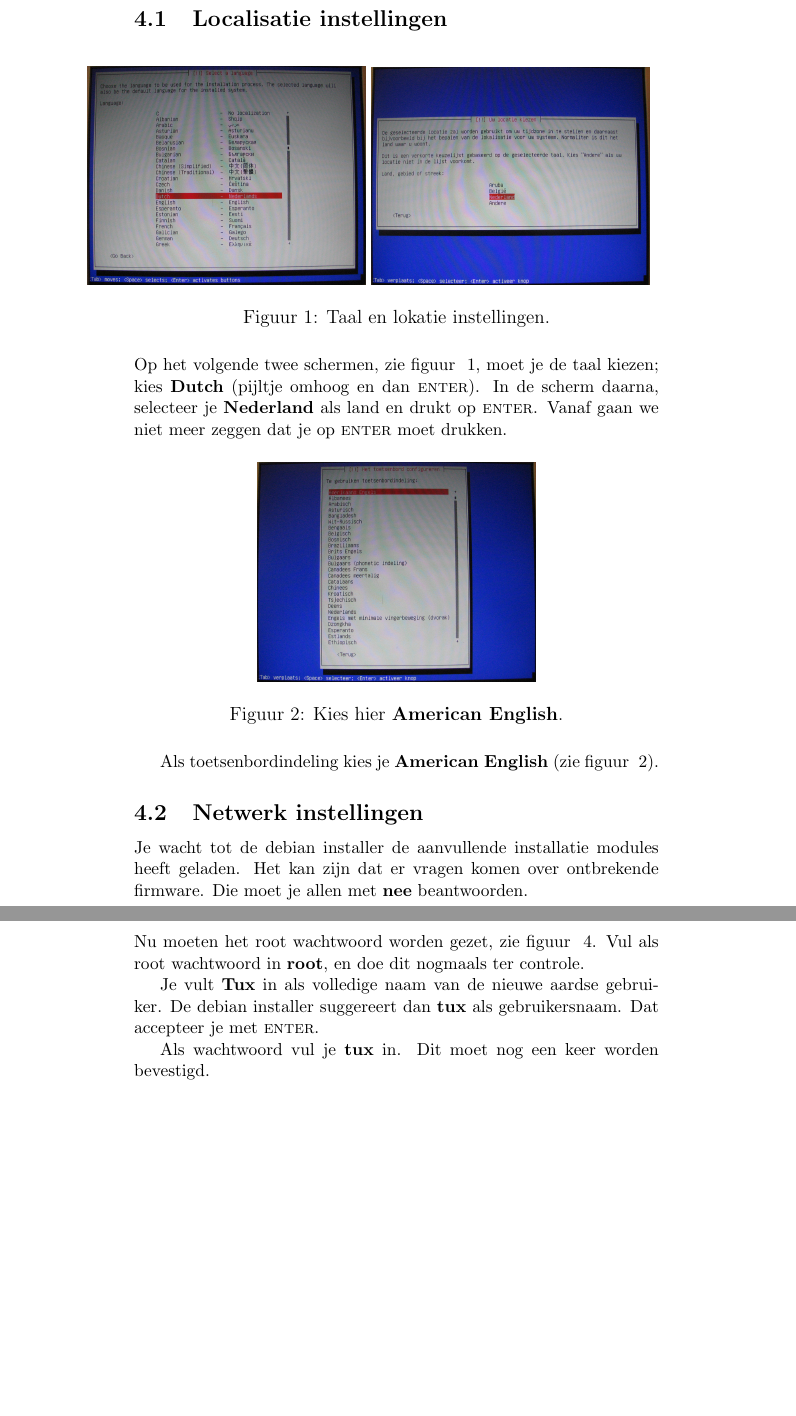
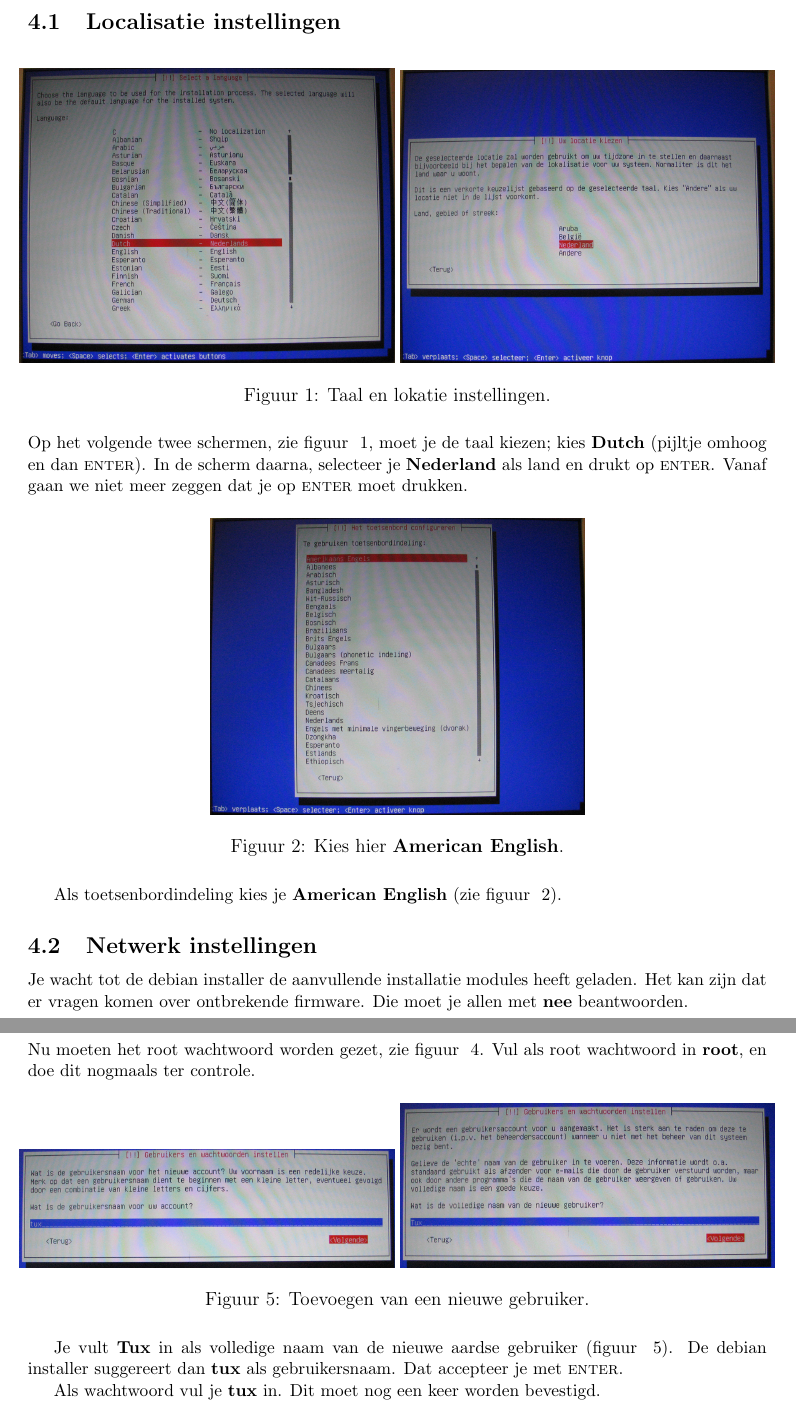
Before and after one commit to slspeek/installatie-debian, a LaTeX document (installatie.tex): two parts of pages 2 and 3 of 4, joined at a grey line, cut so that both start at the same text, the shorter picture padded with empty space. Compiled offline with pdfLaTeX.

Commit message:
plaatjes nieuwe gebruiker

```diff
--- a/installatie.tex
+++ b/installatie.tex
@@ -1,12 +1,15 @@
 \documentclass[12pt,a4paper]{article}
 \usepackage[dutch]{babel}
 \usepackage[utf8]{inputenc}
+\usepackage[margin=0.5in]{geometry}
 \usepackage{amsmath}
 \usepackage{amsfonts}
 \usepackage{amssymb}
 \usepackage{graphicx}
 \usepackage{listings}
 \usepackage{float}
+
+
 \begin{document}
 \graphicspath{ {./images/} }
 \DeclareGraphicsExtensions{.pdf,.png,.jpg}
@@ -32,8 +41,11 @@ Wij gaan nu met de debian installer een simpel basissysteem installeren. Dit beg
 
 Boot van de installatie CDROM. Je komt dan in een menu.
 Je accepteert de eerste optie \textbf{Install} met \textsc{enter}.
+
+
 \subsection{Localisatie instellingen}
 \begin{figure}[H]
+\centering
 \includegraphics[width=0.45\textwidth]{taal-keuze-scherm}
 \includegraphics[width=0.45\textwidth]{lokatie-keuze-scherm}
 \caption{Taal en lokatie instellingen.}
@@ -75,14 +89,25 @@ En vul \textbf{lan} in bij domeinnaam.
 \caption{Vul hier tweemaal \textbf{root} in.}
 \label{fig:root-wachtwoord-scherm}
 \end{figure}
+
 Nu moeten het root wachtwoord worden gezet, zie figuur ~\ref{fig:root-wachtwoord-scherm}.
 Vul als root wachtwoord in \textbf{root}, en doe dit nogmaals ter controle.
 
-Je vult \textbf{Tux} in als volledige naam van de nieuwe aardse gebruiker.
+\begin{figure}[H]
+\centering
+\includegraphics[width=0.45\textwidth]{nieuwe-gebruiker-naam}
+\includegraphics[width=0.45\textwidth]{nieuwe-gebruiker-echte-naam}
+\caption{Toevoegen van een nieuwe gebruiker.}
+\label{fig:nieuwe-gebruiker}
+\end{figure}
+
+Je vult \textbf{Tux} in als volledige naam van de nieuwe aardse gebruiker (figuur ~\ref{fig:nieuwe-gebruiker}).
 De debian installer suggereert dan \textbf{tux} als gebruikersnaam.
 Dat accepteer je met \textsc{enter}.
 
 Als wachtwoord vul je \textbf{tux} in. Dit moet nog een keer worden bevestigd.
+
+
 \subsection{Schijfindeling}
 Bij de schijfindeling kies je \textbf{Benut gehele schijf met LVM en encryptie}.
 
```
Also changed, not shown: images/nieuwe-gebruiker-echte-naam.png (added), images/nieuwe-gebruiker-naam.png (added), installatie.tex (8 more changed lines).
